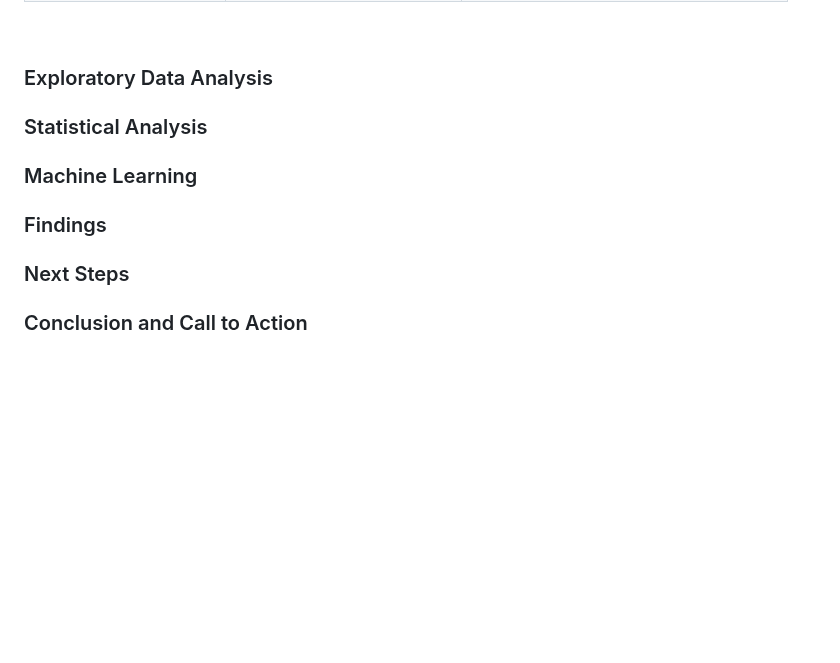
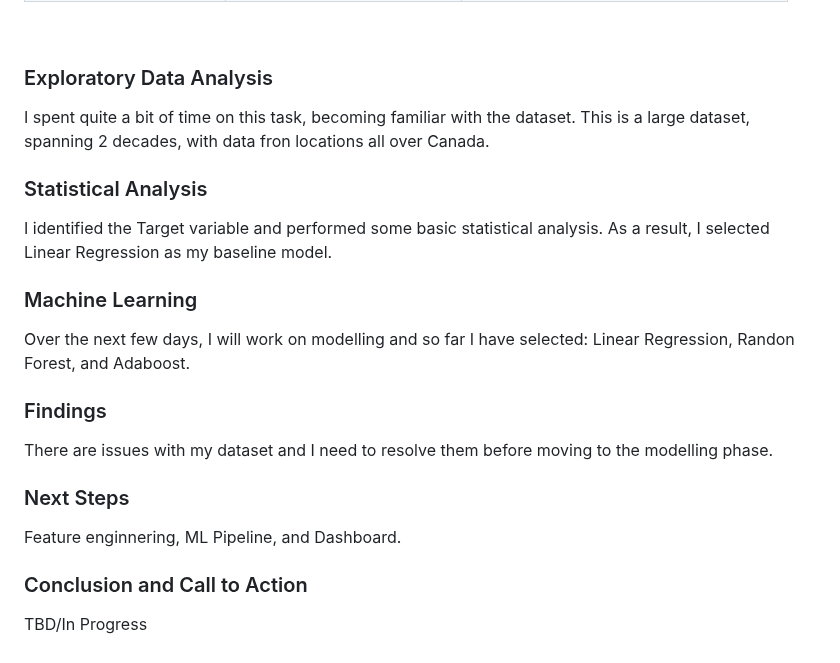
Before and after one commit to datapro4hire/Water, a Markdown page: README.md, the part around the change. Rendered like a GitHub page; blank space fills up the shorter version.

Commit message:
Update README.md
Sprint 2 update

```diff
--- a/README.md
+++ b/README.md
@@ -572,13 +572,19 @@ div.WordSection1
 </html>
 
 ### Exploratory Data Analysis
+I spent quite a bit of time on this task, becoming familiar with the dataset. This is a large dataset, spanning 2 decades, with data fron locations all over Canada.
 
 ### Statistical Analysis
+I identified the Target variable and performed some basic statistical analysis. As a result, I selected Linear Regression as my baseline model.
 
 ### Machine Learning
+Over the next few days, I will work on modelling and so far I have selected: Linear Regression, Randon Forest, and Adaboost.
 
 ### Findings
+There are issues with my dataset and I need to resolve them before moving to the modelling phase.
 
 ### Next Steps
+Feature enginnering, ML Pipeline, and Dashboard.
 
 ### Conclusion and Call to Action
+TBD/In Progress
```
